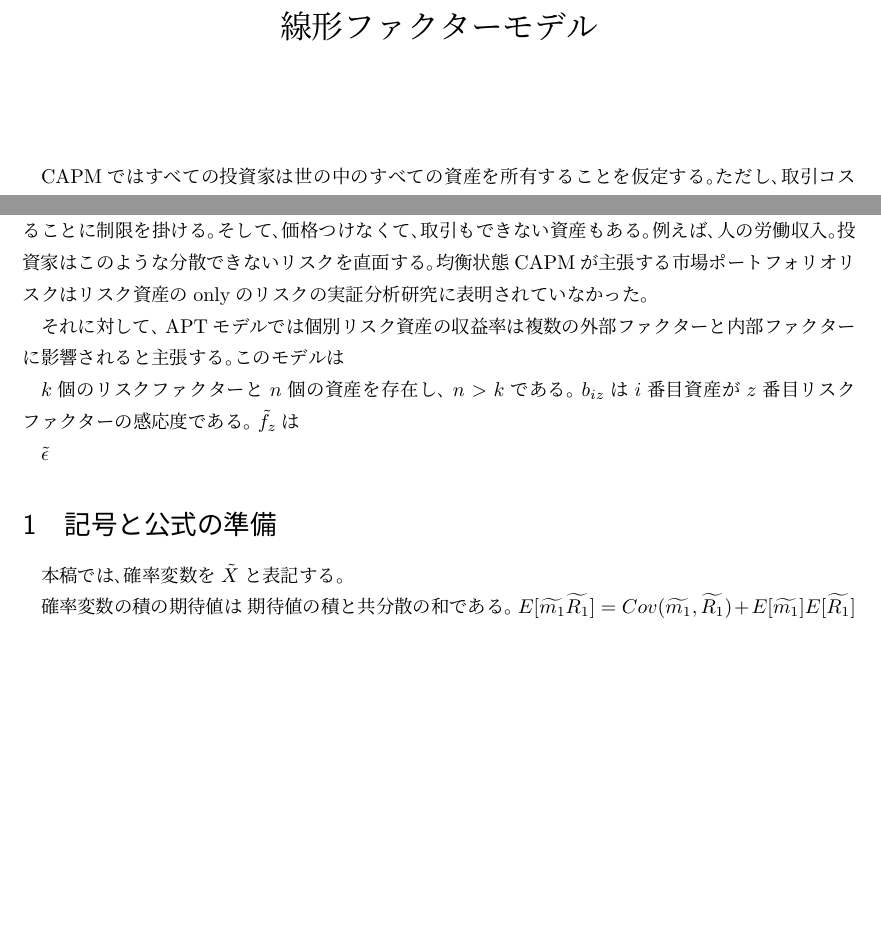
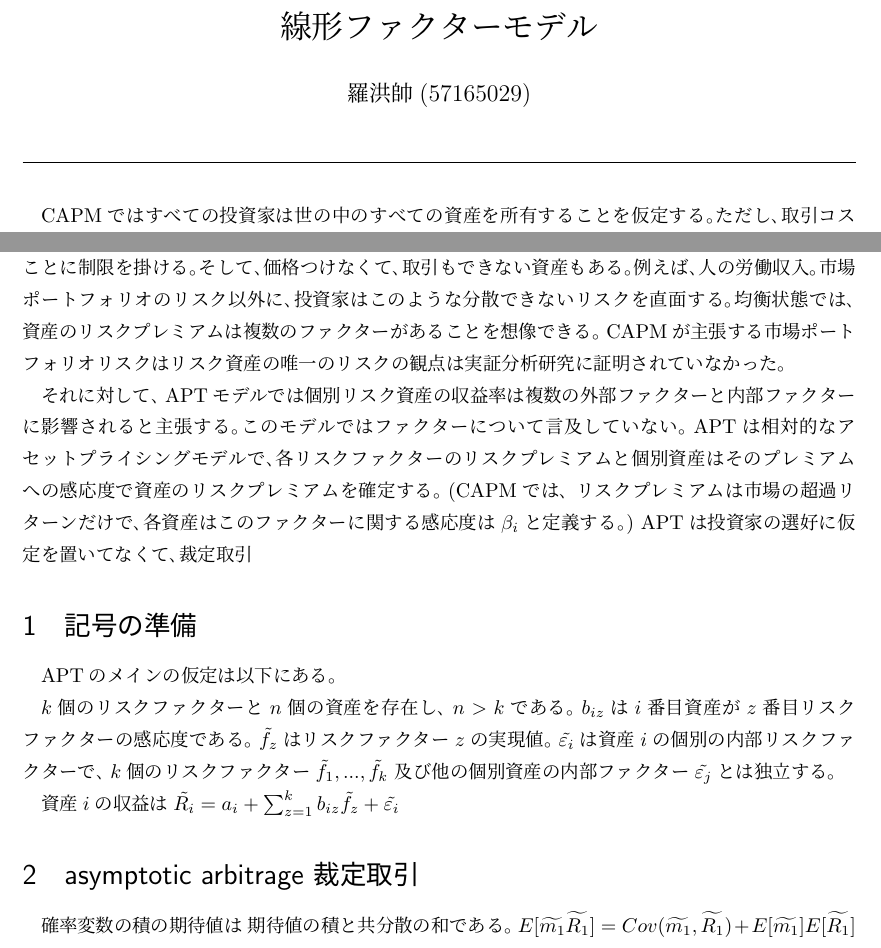
Before and after one commit to ylghb/learning_notes, a LaTeX document (Asset_Pricing/asset_pricing_ch4-8.tex): two parts of page 1 of 3 before the commit and two parts of page 1 of 4 after it, joined at a grey line, cut so that both start at the same text, the shorter picture padded with empty space. Compiled offline with upLaTeX and dvipdfmx.

Commit message:
2017-11-26	10:06:53 Daily Commit

```diff
--- a/essay/asset pricing/asset_pricing_ch4-8.tex
+++ b/Asset_Pricing/asset_pricing_ch4-8.tex
@@ -13,36 +13,51 @@
 \usepackage{url}
 
 \title{線形ファクターモデル}
-%\author{羅洪帥(57165029)}
+\author{羅洪帥(57165029)}
 \date{}
 
 \begin{document}
 
 \maketitle
-%\hrule
-%\medskip
+\hrule
+\medskip　　%
 
 CAPMではすべての投資家は世の中のすべての資産を所有することを仮定する｡
 ただし､取引コストや資本政策(外貨制限など?)と税などの取引の摩擦では､投資家は世界中のすべての
 資産を所有することに制限を掛ける｡
 そして､価格つけなくて､取引もできない資産もある｡
 例えば､人の労働収入｡
-投資家はこのような分散できないリスクを直面する｡
-均衡状態
-CAPMが主張する市場ポートフォリオリスクはリスク資産のonlyのリスクの
-実証分析研究に表明されていなかった｡
+市場ポートフォリオのリスク以外に､投資家はこのような分散できないリスクを直面する｡
+均衡状態では､資産のリスクプレミアムは複数のファクターがあることを想像できる｡
+CAPMが主張する市場ポートフォリオリスクはリスク資産の唯一のリスクの観点は
+実証分析研究に証明されていなかった｡
 
-それに対して､APTモデルでは個別リスク資産の収益率は複数の外部ファクターと内部ファクターに影響されると主張する｡
-このモデルは
+それに対して､APTモデルでは個別リスク資産の収益率は複数の外部ファクターと
+内部ファクターに影響されると主張する｡
+このモデルではファクターについて言及していない｡
+APTは相対的なアセットプライシングモデルで､各リスクファクターのリスクプレミアムと
+個別資産はそのプレミアムへの感応度で資産のリスクプレミアムを確定する｡
+(CAPMでは､ リスクプレミアムは市場の超過リターンだけで､
+各資産はこのファクターに関する感応度は$\beta_i$と定義する｡)
+APTは投資家の選好に仮定を置いてなくて､裁定取引
+
+\section{記号の準備}
+APTのメインの仮定は以下にある｡
 
 $k$個のリスクファクターと$n$個の資産を存在し､$n>k$である｡
 $b_{iz}$は$i$番目資産が$z$番目リスクファクターの感応度である｡
-$\tilde{f_{z}}$は
+$\tilde{f_{z}}$はリスクファクター$z$の実現値｡
+$\tilde{\varepsilon_i}$は資産$i$の個別の内部リスクファクターで､
+$k$個のリスクファクター$\tilde{f_{1}},...,\tilde{f_{k}}$
+及び他の個別資産の内部ファクター$\tilde{\varepsilon_j}$とは独立する｡
 
-$\tilde{\epsilon}$
+資産$i$の収益は
+$
+\tilde{R_i} = a_i + \sum_{z=1}^{k} b_{iz} \tilde{f_{z}} + \tilde{\varepsilon_i}
+$
 
-\section{記号と公式の準備}
-本稿では､確率変数を$\tilde{X}$と表記する｡
+\section{asymptotic arbitrage  裁定取引}
+
 
 
 確率変数の積の期待値は 期待値の積と共分散の和である｡
```
Also changed, not shown: Asset_Pricing/price_kernel_example.tex (renamed from essay/asset pricing/price_kernel_example.tex, +3 -0 lines), Asset_Pricing/asset_pricing_ch4-8.pdf (added), Asset_Pricing/price_kernel_example.pdf (added), Asset_Pricing/池田ゼミ講義ノート.txt (added), essay/asset pricing/asset_pricing_ch4-8.pdf (deleted), 2 other files.
